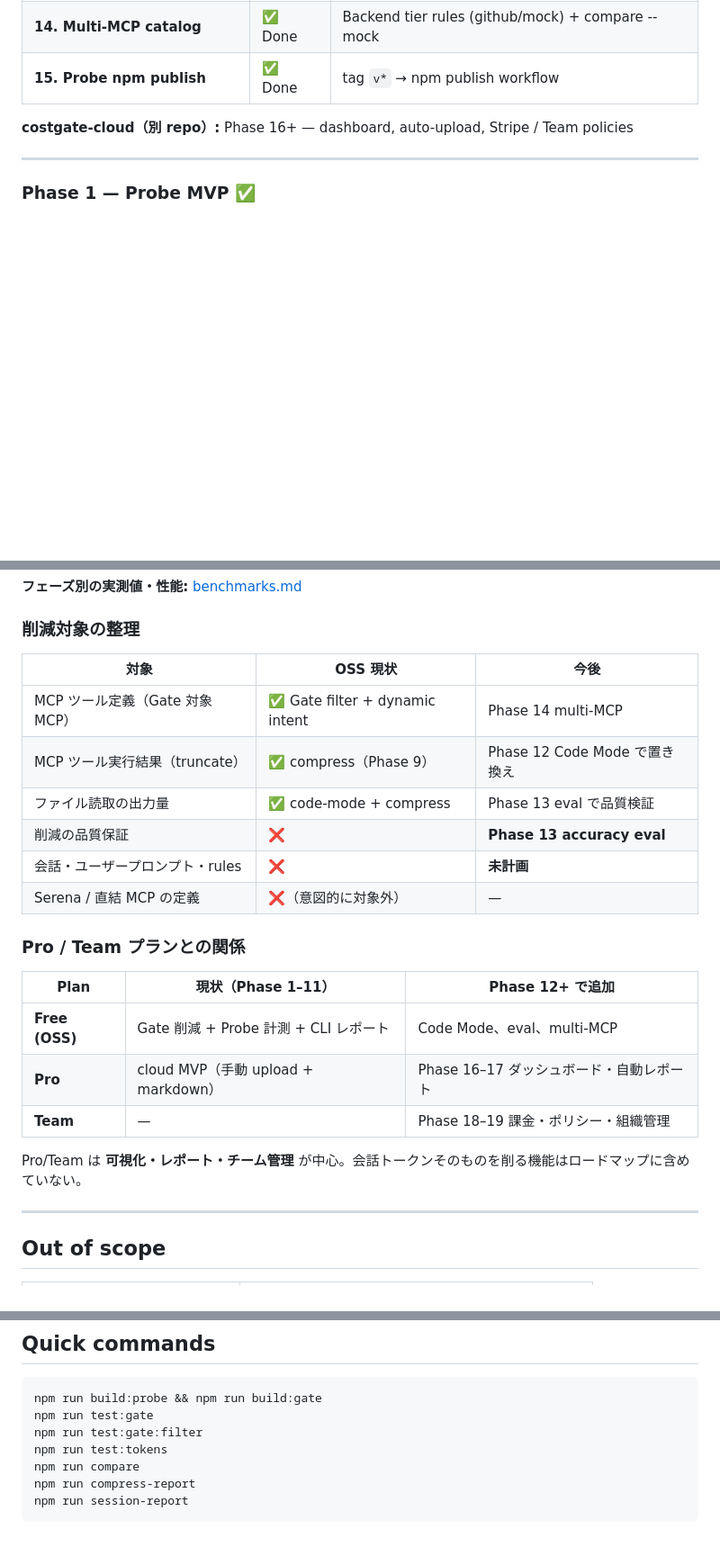
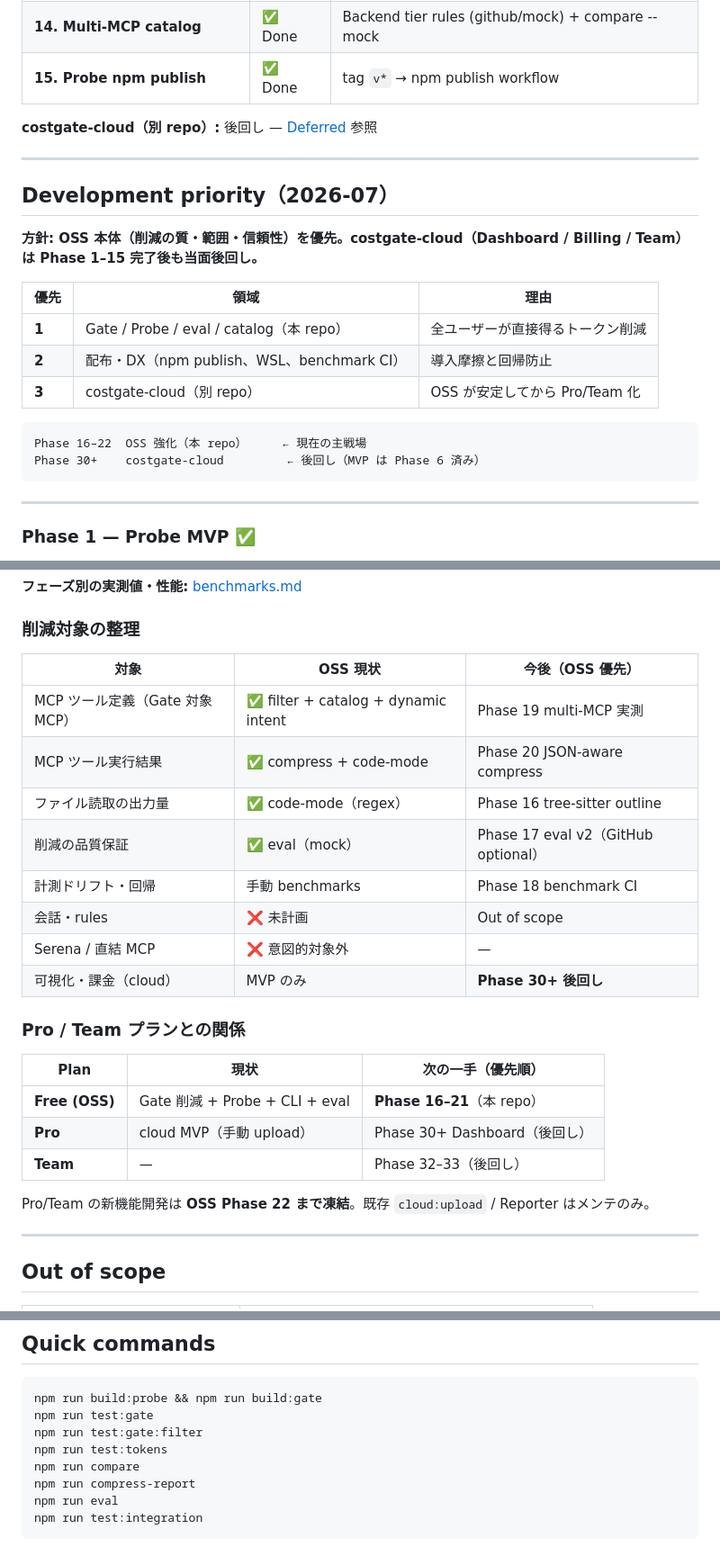
Before and after one commit to YukiMiyatake/costgate, a Markdown page: docs/roadmap.md, 3 parts joined by grey strips. Shown at 90% size. Rendered like a GitHub page; blank space fills up the shorter version.

````diff
--- a/docs/roadmap.md
+++ b/docs/roadmap.md
@@ -41,7 +41,24 @@ Details: [CONTRIBUTING.md](../CONTRIBUTING.md#branch-policy).
 | **14. Multi-MCP catalog** | ✅ Done | Backend tier rules (github/mock) + compare --mock |
 | **15. Probe npm publish** | ✅ Done | tag `v*` → npm publish workflow |
 
-**costgate-cloud（別 repo）:** Phase 16+ — dashboard, auto-upload, Stripe / Team policies
+**costgate-cloud（別 repo）:** 後回し — [Deferred](#deferred-costgate-cloud) 参照
+
+---
+
+## Development priority（2026-07）
+
+**方針: OSS 本体（削減の質・範囲・信頼性）を優先。costgate-cloud（Dashboard / Billing / Team）は Phase 1–15 完了後も当面後回し。**
+
+| 優先 | 領域 | 理由 |
+|------|------|------|
+| **1** | Gate / Probe / eval / catalog（本 repo） | 全ユーザーが直接得るトークン削減 |
+| **2** | 配布・DX（npm publish、WSL、benchmark CI） | 導入摩擦と回帰防止 |
+| **3** | costgate-cloud（別 repo） | OSS が安定してから Pro/Team 化 |
+
+```
+Phase 16–22  OSS 強化（本 repo）     ← 現在の主戦場
+Phase 30+    costgate-cloud         ← 後回し（MVP は Phase 6 済み）
+```
 
 ---
 
@@ -234,24 +335,26 @@ CostGate が **直接削減できるのは MCP ツール定義（`tools/list`）
 
 ### 削減対象の整理
 
-| 対象 | OSS 現状 | 今後 |
-|------|----------|------|
-| MCP ツール定義（Gate 対象 MCP） | ✅ Gate filter + dynamic intent | Phase 14 multi-MCP |
-| MCP ツール実行結果（truncate） | ✅ compress（Phase 9） | Phase 12 Code Mode で置き換え |
-| ファイル読取の出力量 | ✅ code-mode + compress | Phase 13 eval で品質検証 |
-| 削減の品質保証 | ❌ | **Phase 13 accuracy eval** |
-| 会話・ユーザープロンプト・rules | ❌ | **未計画** |
-| Serena / 直結 MCP の定義 | ❌（意図的に対象外） | — |
+| 対象 | OSS 現状 | 今後（OSS 優先） |
+|------|----------|------------------|
+| MCP ツール定義（Gate 対象 MCP） | ✅ filter + catalog + dynamic intent | Phase 19 multi-MCP 実測 |
+| MCP ツール実行結果 | ✅ compress + code-mode | Phase 20 JSON-aware compress |
+| ファイル読取の出力量 | ✅ code-mode（regex） | Phase 16 tree-sitter outline |
+| 削減の品質保証 | ✅ eval（mock） | Phase 17 eval v2（GitHub optional） |
+| 計測ドリフト・回帰 | 手動 benchmarks | Phase 18 benchmark CI |
+| 会話・rules | ❌ 未計画 | Out of scope |
+| Serena / 直結 MCP | ❌ 意図的対象外 | — |
+| 可視化・課金（cloud） | MVP のみ | **Phase 30+ 後回し** |
 
 ### Pro / Team プランとの関係
 
-| Plan | 現状（Phase 1–11） | Phase 12+ で追加 |
-|------|-------------------|------------------|
-| **Free (OSS)** | Gate 削減 + Probe 計測 + CLI レポート | Code Mode、eval、multi-MCP |
-| **Pro** | cloud MVP（手動 upload + markdown） | Phase 16–17 ダッシュボード・自動レポート |
-| **Team** | — | Phase 18–19 課金・ポリシー・組織管理 |
+| Plan | 現状 | 次の一手（優先順） |
+|------|------|-------------------|
+| **Free (OSS)** | Gate 削減 + Probe + CLI + eval | **Phase 16–21**（本 repo） |
+| **Pro** | cloud MVP（手動 upload） | Phase 30+ Dashboard（後回し） |
+| **Team** | — | Phase 32–33（後回し） |
 
-Pro/Team は **可視化・レポート・チーム管理** が中心。会話トークンそのものを削る機能はロードマップに含めていない。
+Pro/Team の新機能開発は **OSS Phase 22 まで凍結**。既存 `cloud:upload` / Reporter はメンテのみ。
 
 ---
 
@@ -284,5 +387,6 @@ npm run test:gate:filter
 npm run test:tokens
 npm run compare
 npm run compress-report
-npm run session-report
+npm run eval
+npm run test:integration
 ```
````
Also changed, not shown: other parts of docs/roadmap.md (+106 -22 lines), README.md (+5 -3 lines).
